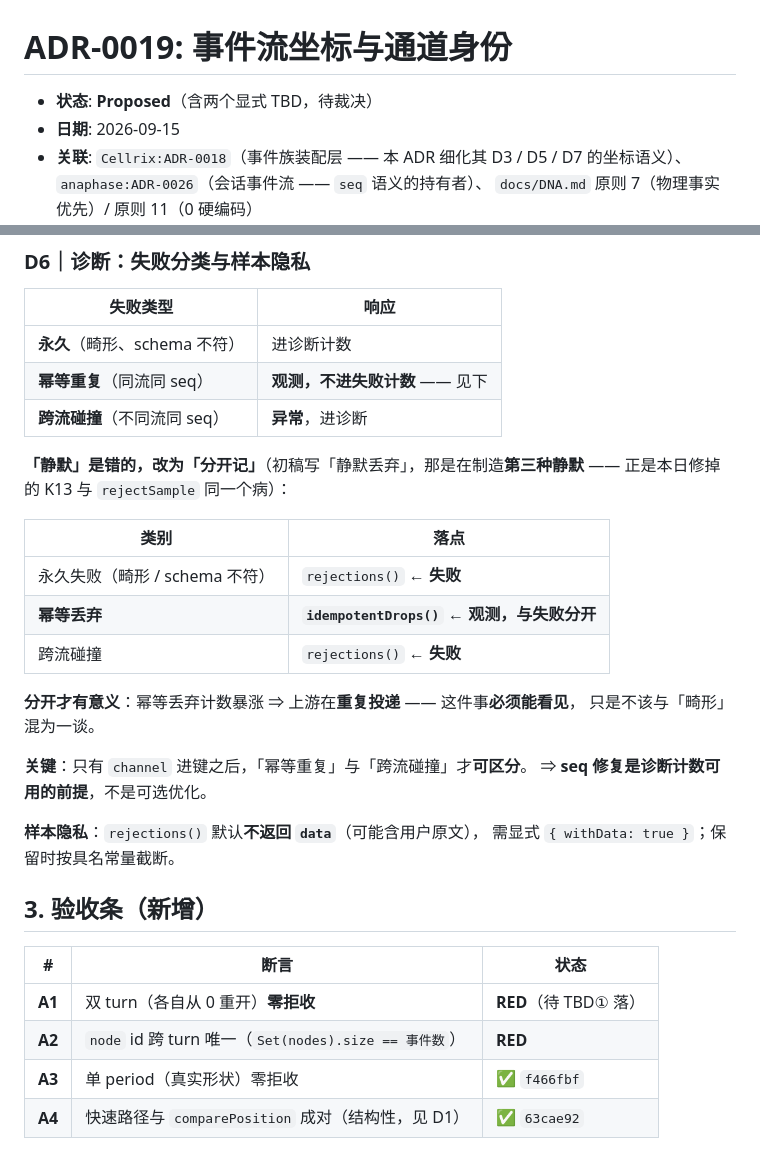
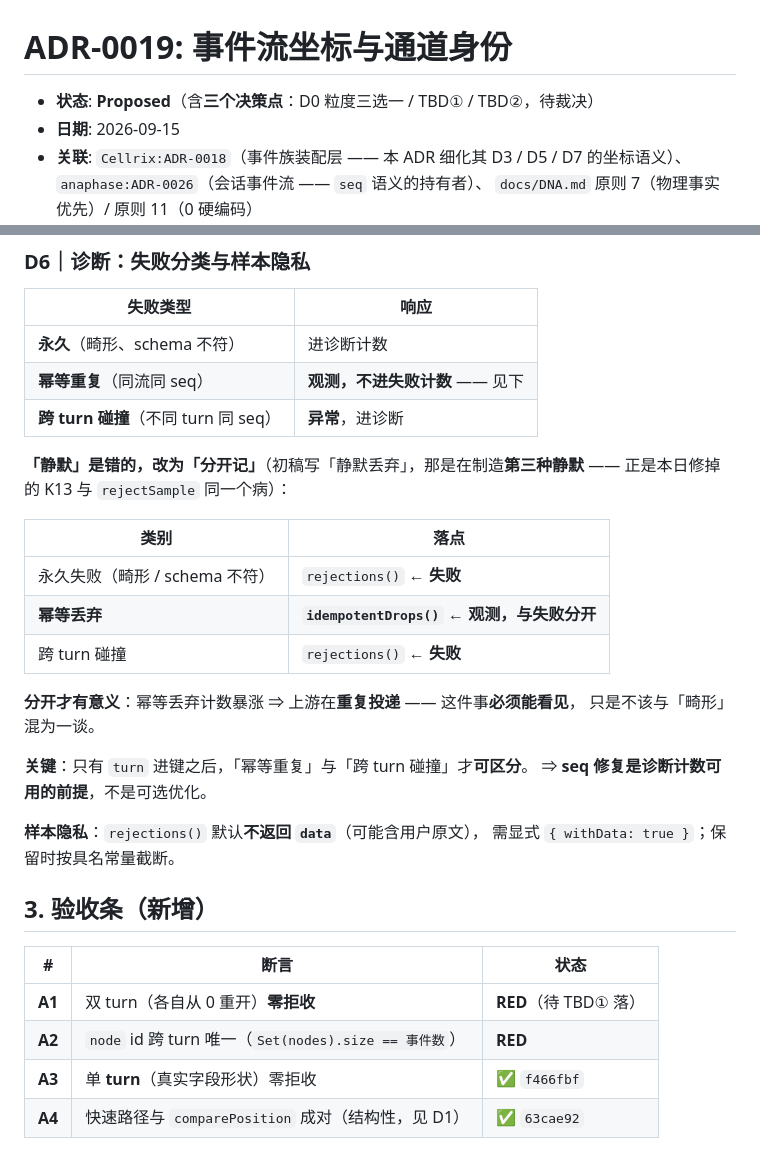
Before and after one commit to Jasonmilk/Cellrix, a Markdown page: docs/decisions/ADR-0019-event-stream-coordinates.md, 2 parts joined by grey strips. Rendered like a GitHub page.

```diff
--- a/docs/decisions/ADR-0019-event-stream-coordinates.md
+++ b/docs/decisions/ADR-0019-event-stream-coordinates.md
@@ -1,6 +1,6 @@
 # ADR-0019: 事件流坐标与通道身份
 
-- **状态**: **Proposed**（含两个显式 TBD，待裁决）
+- **状态**: **Proposed**（含**三个决策点**：D0 粒度三选一 / TBD① / TBD②，待裁决）
 - **日期**: 2026-09-15
 - **关联**: `Cellrix:ADR-0018`（事件族装配层 —— 本 ADR 细化其 D3 / D5 / D7 的坐标语义）、
   `anaphase:ADR-0026`（会话事件流 —— `seq` 语义的持有者）、
@@ -197,7 +215,7 @@ feed(a + a)  == feed(a)              // 幂等
 |---|---|
 | **永久**（畸形、schema 不符） | 进诊断计数 |
 | **幂等重复**（同流同 seq） | **观测，不进失败计数** —— 见下 |
-| **跨流碰撞**（不同流同 seq） | **异常**，进诊断 |
+| **跨 turn 碰撞**（不同 turn 同 seq） | **异常**，进诊断 |
 
 **「静默」是错的，改为「分开记」**（初稿写「静默丢弃」，那是在制造**第三种静默** ——
 正是本日修掉的 K13 与 `rejectSample` 同一个病）：
@@ -206,12 +224,12 @@ feed(a + a)  == feed(a)              // 幂等
 |---|---|
 | 永久失败（畸形 / schema 不符） | `rejections()` ← **失败** |
 | **幂等丢弃** | **`idempotentDrops()`** ← **观测，与失败分开** |
-| 跨流碰撞 | `rejections()` ← **失败** |
+| 跨 turn 碰撞 | `rejections()` ← **失败** |
 
 **分开才有意义**：幂等丢弃计数暴涨 ⇒ 上游在**重复投递** —— 这件事**必须能看见**，
 只是不该与「畸形」混为一谈。
 
-**关键**：只有 `channel` 进键之后，「幂等重复」与「跨流碰撞」才**可区分**。
+**关键**：只有 `turn` 进键之后，「幂等重复」与「跨 turn 碰撞」才**可区分**。
 ⇒ **seq 修复是诊断计数可用的前提**，不是可选优化。
 
 **样本隐私**：`rejections()` 默认**不返回 `data`**（可能含用户原文），
@@ -223,7 +241,7 @@ feed(a + a)  == feed(a)              // 幂等
 |---|---|---|
 | **A1** | 双 turn（各自从 0 重开）**零拒收** | **RED**（待 TBD① 落） |
 | **A2** | `node` id 跨 turn 唯一（`Set(nodes).size == 事件数`） | **RED** |
-| **A3** | 单 period（真实形状）零拒收 | ✅ `f466fbf` |
+| **A3** | 单 **turn**（真实字段形状）零拒收 | ✅ `f466fbf` |
 | **A4** | 快速路径与 `comparePosition` 成对（结构性，见 D1） | ✅ `63cae92` |
 
 **A1/A2 当前为红是刻意的** —— 红 = 待落修复未落。
```
Also changed, not shown: other parts of docs/decisions/ADR-0019-event-stream-coordinates.md (+32 -14 lines).
